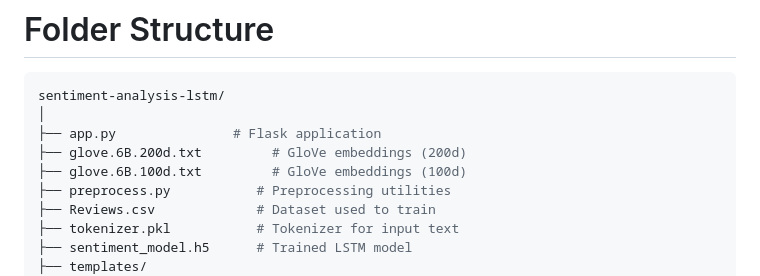
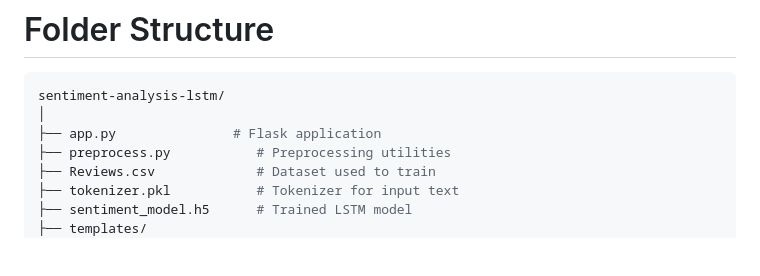
Before and after one commit to PavanKumar1207/SentimentAnalysis_LSTM, a Markdown page: README.md, the part around the change. GitHub-like rendering; blank space fills up the shorter version.

```diff
--- a/README.md
+++ b/README.md
@@ -98,8 +98,6 @@ Ensure you have the following installed:
 sentiment-analysis-lstm/
 │
 ├── app.py               # Flask application
-├── glove.6B.200d.txt         # GloVe embeddings (200d)
-├── glove.6B.100d.txt         # GloVe embeddings (100d)
 ├── preprocess.py           # Preprocessing utilities
 ├── Reviews.csv             # Dataset used to train
 ├── tokenizer.pkl           # Tokenizer for input text
```
